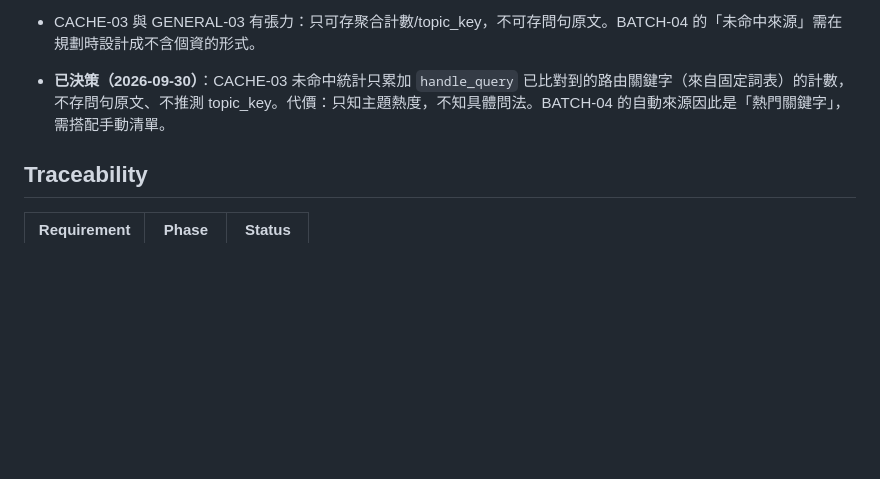
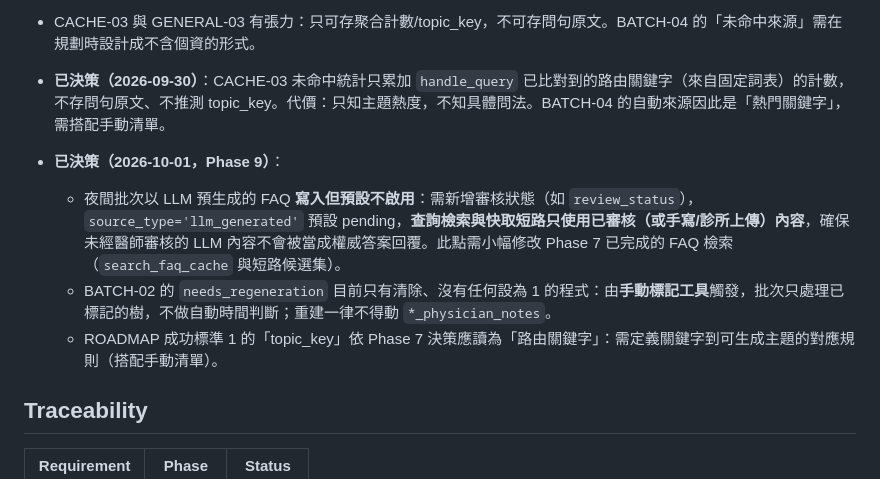
Before and after one commit to hsuyungfeng/clinicbrain, a Markdown page: .planning/REQUIREMENTS.md, the part around the change. Rendered like a GitHub page; blank space fills up the shorter version.

Commit message:
docs: 記錄 Phase 9 決策（LLM FAQ 需醫師審核、手動標記重建）
Co-Authored-By: Claude Sonnet 5.5 <noreply@anthropic.com>

```diff
--- a/.planning/REQUIREMENTS.md
+++ b/.planning/REQUIREMENTS.md
@@ -40,6 +40,10 @@
 - CACHE-03 與 GENERAL-03 有張力：只可存聚合計數/topic_key，不可存問句原文。BATCH-04 的「未命中來源」需在規劃時設計成不含個資的形式。
 
 - **已決策（2026-09-30）**：CACHE-03 未命中統計只累加 `handle_query` 已比對到的路由關鍵字（來自固定詞表）的計數，不存問句原文、不推測 topic_key。代價：只知主題熱度，不知具體問法。BATCH-04 的自動來源因此是「熱門關鍵字」，需搭配手動清單。
+- **已決策（2026-10-01，Phase 9）**：
+  - 夜間批次以 LLM 預生成的 FAQ **寫入但預設不啟用**：需新增審核狀態（如 `review_status`），`source_type='llm_generated'` 預設 pending，**查詢檢索與快取短路只使用已審核（或手寫/診所上傳）內容**，確保未經醫師審核的 LLM 內容不會被當成權威答案回覆。此點需小幅修改 Phase 7 已完成的 FAQ 檢索（`search_faq_cache` 與短路候選集）。
+  - BATCH-02 的 `needs_regeneration` 目前只有清除、沒有任何設為 1 的程式：由**手動標記工具**觸發，批次只處理已標記的樹，不做自動時間判斷；重建一律不得動 `*_physician_notes`。
+  - ROADMAP 成功標準 1 的「topic_key」依 Phase 7 決策應讀為「路由關鍵字」：需定義關鍵字到可生成主題的對應規則（搭配手動清單）。
 
 ## Traceability
 | Requirement | Phase | Status |
```
